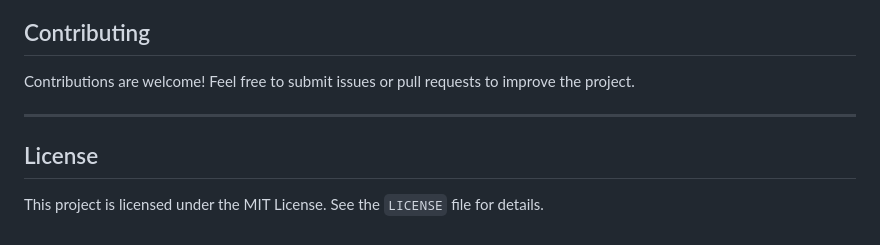
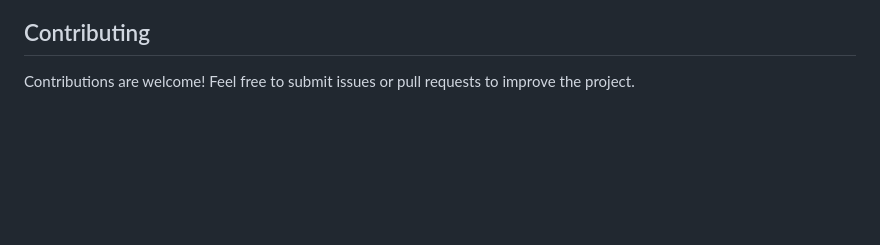
Before and after one commit to amenefus/HyperVMonitor, a Markdown page: README.md, the part around the change. Drawn GitHub-style; blank space fills up the shorter version.

Commit message:
removed license in readme file

```diff
--- a/README.md
+++ b/README.md
@@ -174,9 +174,3 @@ pip install -r requirements.txt
 ## Contributing
 
 Contributions are welcome! Feel free to submit issues or pull requests to improve the project.
-
----
-
-## License
-
-This project is licensed under the MIT License. See the `LICENSE` file for details.
```
